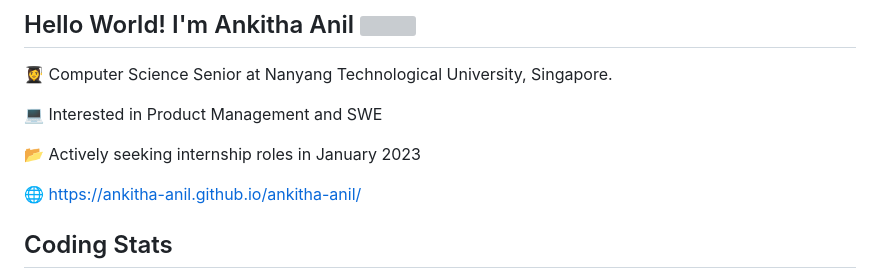
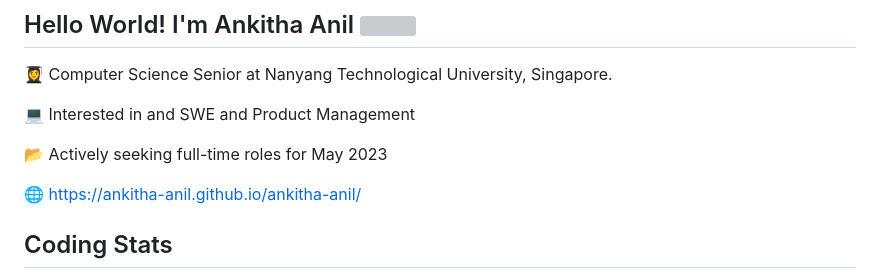
Before and after one commit to ankitha-anil/ankitha-anil, a Markdown page: README.md, the part around the change. Rendered like a GitHub page; grey boxes are pictures that could not be loaded.

```diff
--- a/README.md
+++ b/README.md
@@ -2,9 +2,9 @@
 
 :woman_student: Computer Science Senior at Nanyang Technological University, Singapore.
 
-:computer: Interested in Product Management and SWE
+:computer: Interested in and SWE and Product Management
 
-:open_file_folder: Actively seeking internship roles in January 2023
+:open_file_folder: Actively seeking full-time roles for May 2023
 
 :globe_with_meridians: https://ankitha-anil.github.io/ankitha-anil/
 
```
